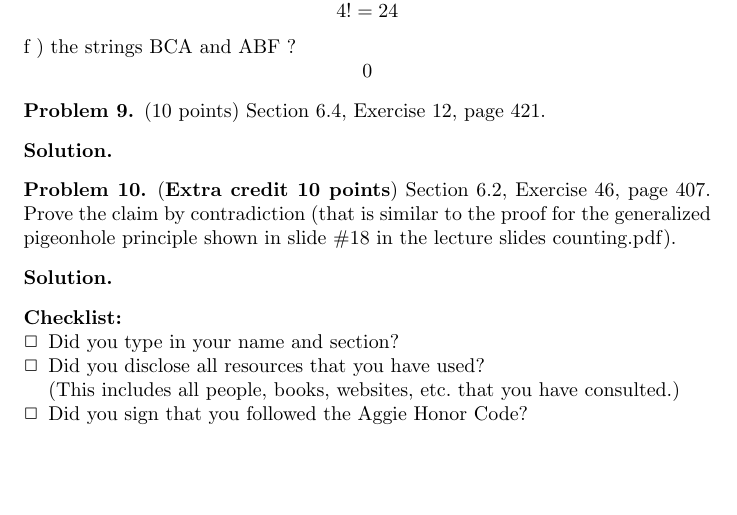
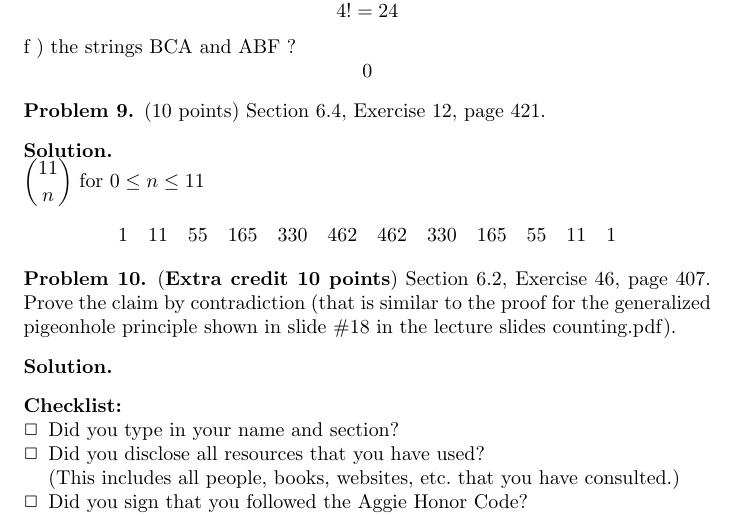
Before and after one commit to JosephMart/CSCE222, a LaTeX problem sheet (HW07/martinsen-joseph-hw7.tex): part of page 5 of 5, cut so that both start at the same text, the shorter picture padded with empty space. Compiled offline with pdfLaTeX.

Commit message:
7.9 done

```diff
--- a/HW07/martinsen-joseph-hw7.tex
+++ b/HW07/martinsen-joseph-hw7.tex
@@ -213,7 +213,10 @@ $$0$$
 \begin{problem} (10 points)
 Section 6.4, Exercise 12, page 421.
 \end{problem}
-\begin{solution}
+\begin{solution}\ \\
+$\displaystyle\binom{11}{n}$ for $0 \le n \le 11$
+$$1 \quad 11 \quad 55 \quad 165 \quad 330 \quad 462 \quad 462 \quad 330 \quad 165 \quad 55 \quad 11 \quad 1
+$$
 \end{solution}
 
 \begin{problem} (\textbf{Extra credit 10 points})
```
Also changed, not shown: HW07/martinsen-joseph-hw7.pdf.
